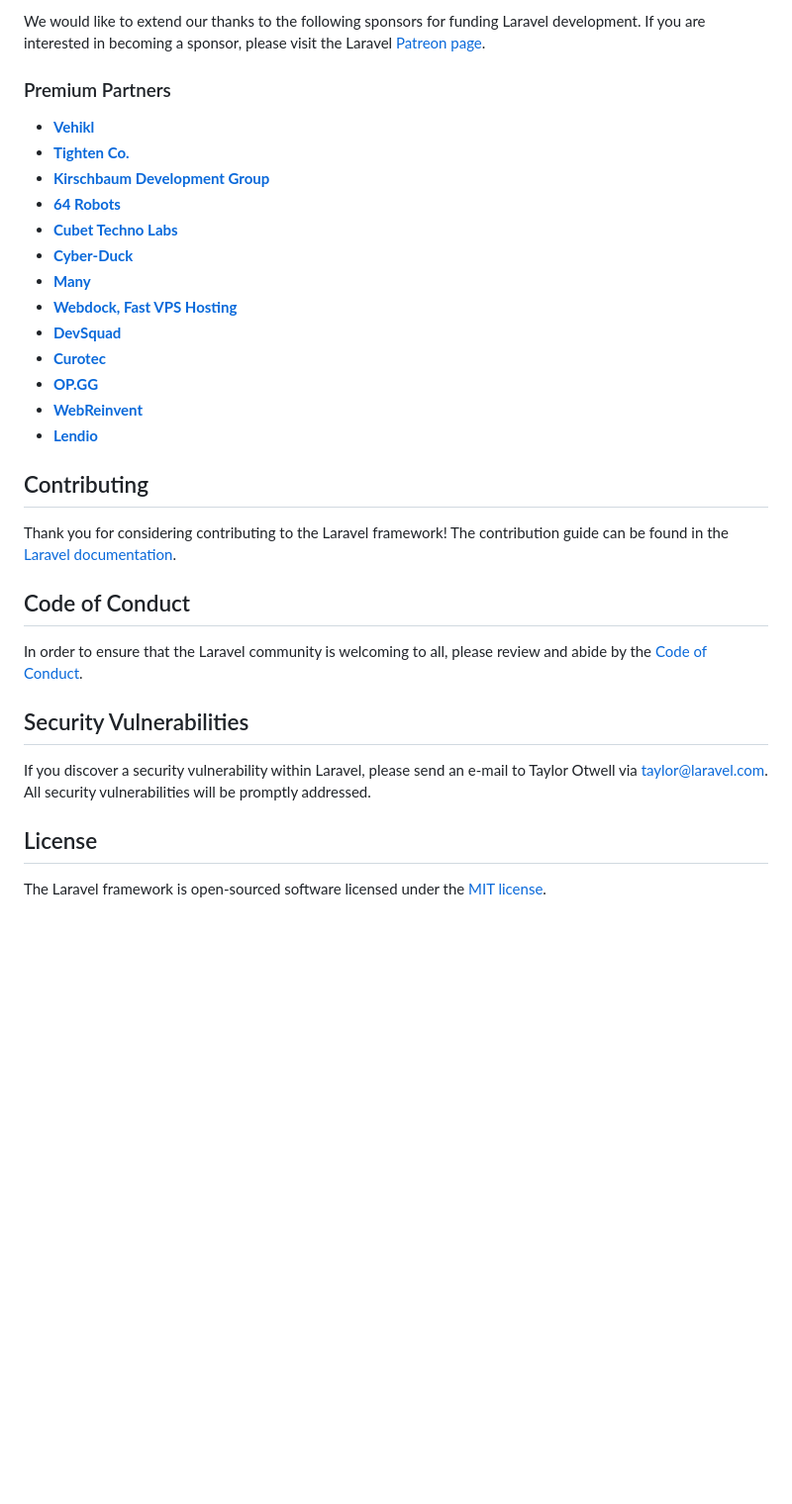
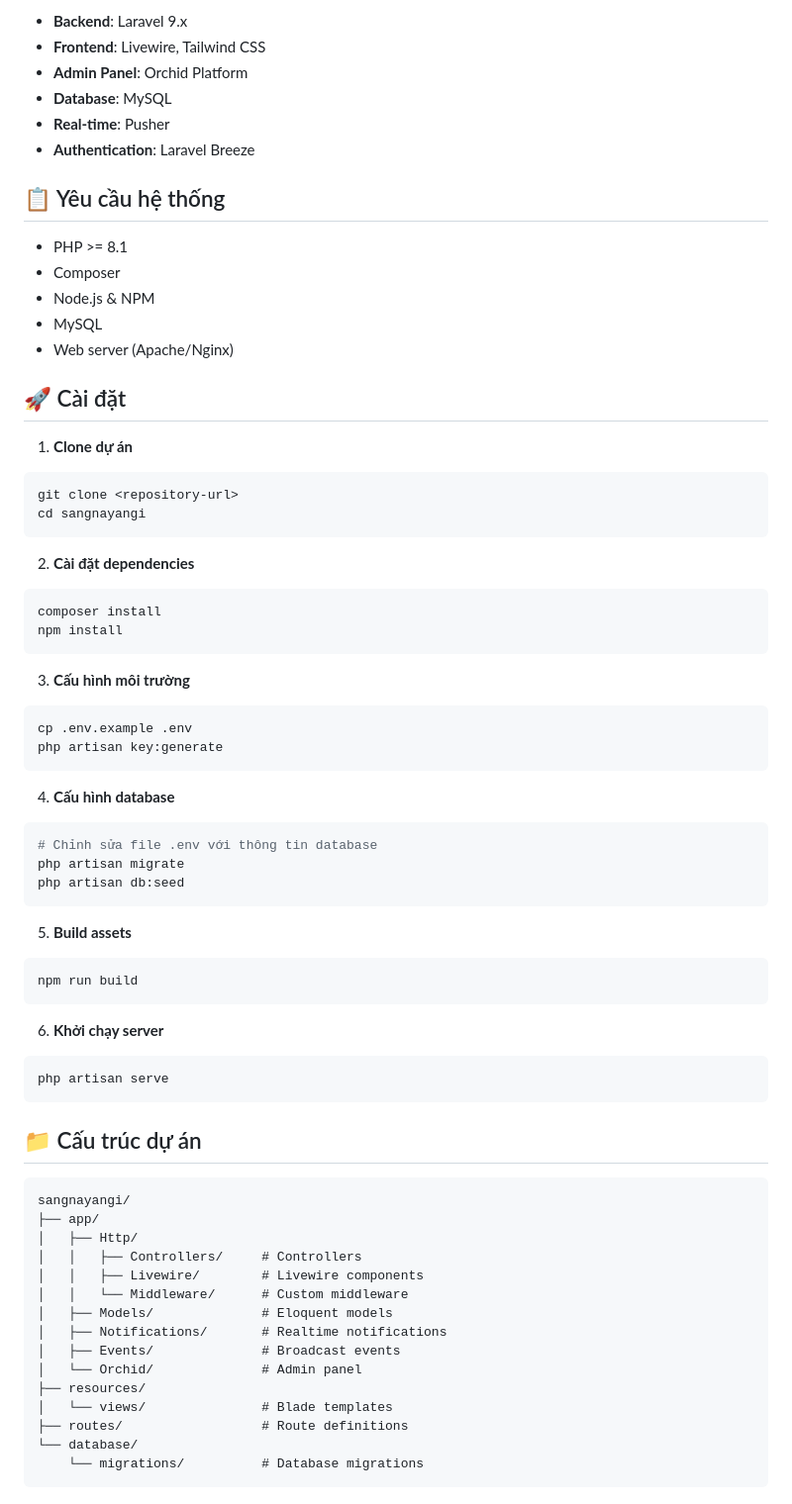
Before and after one commit to NguyenUoc98/sangnayangi, a Markdown page: README.md, the part around one of its changes. Shown at 99% size. Rendered like a GitHub page; blank space fills up the shorter version.

````diff
--- a/README.md
+++ b/README.md
@@ -31,34 +28,73 @@ If you don't feel like reading, [Laracasts](https://laracasts.com) can help. Lar
 
-We would like to extend our thanks to the following sponsors for funding Laravel development. If you are interested in becoming a sponsor, please visit the Laravel [Patreon page](https://patreon.com/taylorotwell).
+- **Backend**: Laravel 9.x
+- **Frontend**: Livewire, Tailwind CSS
+- **Admin Panel**: Orchid Platform
+- **Database**: MySQL
+- **Real-time**: Pusher
+- **Authentication**: Laravel Breeze
 
-### Premium Partners
+## 📋 Yêu cầu hệ thống
 
-- **[Vehikl](https://vehikl.com/)**
-- **[Tighten Co.](https://tighten.co)**
-- **[Kirschbaum Development Group](https://kirschbaumdevelopment.com)**
-- **[64 Robots](https://64robots.com)**
-- **[Cubet Techno Labs](https://cubettech.com)**
-- **[Cyber-Duck](https://cyber-duck.co.uk)**
-- **[Many](https://www.many.co.uk)**
-- **[Webdock, Fast VPS Hosting](https://www.webdock.io/en)**
-- **[DevSquad](https://devsquad.com)**
-- **[Curotec](https://www.curotec.com/services/technologies/laravel/)**
-- **[OP.GG](https://op.gg)**
-- **[WebReinvent](https://webreinvent.com/?utm_source=laravel&utm_medium=github&utm_campaign=patreon-sponsors)**
-- **[Lendio](https://lendio.com)**
+- PHP >= 8.1
+- Composer
+- Node.js & NPM
+- MySQL
+- Web server (Apache/Nginx)
 
-## Contributing
+## 🚀 Cài đặt
 
-Thank you for considering contributing to the Laravel framework! The contribution guide can be found in the [Laravel documentation](https://laravel.com/docs/contributions).
+1. **Clone dự án**
+```bash
+git clone <repository-url>
+cd sangnayangi
+```
 
-## Code of Conduct
+2. **Cài đặt dependencies**
+```bash
+composer install
+npm install
+```
 
-In order to ensure that the Laravel community is welcoming to all, please review and abide by the [Code of Conduct](https://laravel.com/docs/contributions#code-of-conduct).
+3. **Cấu hình môi trường**
+```bash
+cp .env.example .env
+php artisan key:generate
+```
 
-## Security Vulnerabilities
+4. **Cấu hình database**
+```bash
+# Chỉnh sửa file .env với thông tin database
+php artisan migrate
+php artisan db:seed
+```
 
-If you discover a security vulnerability within Laravel, please send an e-mail to Taylor Otwell via [taylor@laravel.com](mailto:taylor@laravel.com). All security vulnerabilities will be promptly addressed.
+5. **Build assets**
+```bash
+npm run build
+```
 
-## License
+6. **Khởi chạy server**
+```bash
+php artisan serve
+```
 
-The Laravel framework is open-sourced software licensed under the [MIT license](https://opensource.org/licenses/MIT).
+## 📁 Cấu trúc dự án
+
+```
+sangnayangi/
+├── app/
+│   ├── Http/
+│   │   ├── Controllers/     # Controllers
+│   │   ├── Livewire/        # Livewire components
+│   │   └── Middleware/      # Custom middleware
+│   ├── Models/              # Eloquent models
+│   ├── Notifications/       # Realtime notifications
+│   ├── Events/              # Broadcast events
+│   └── Orchid/              # Admin panel
+├── resources/
+│   └── views/               # Blade templates
+├── routes/                  # Route definitions
+└── database/
+    └── migrations/          # Database migrations
+```
+
````
Also changed, not shown: other parts of README.md (+160 -21 lines), public/images/mockup/choose_buyer_realtime.png (added), public/images/mockup/list_order.png (added), public/images/mockup/order.png (added), 1 other file.
